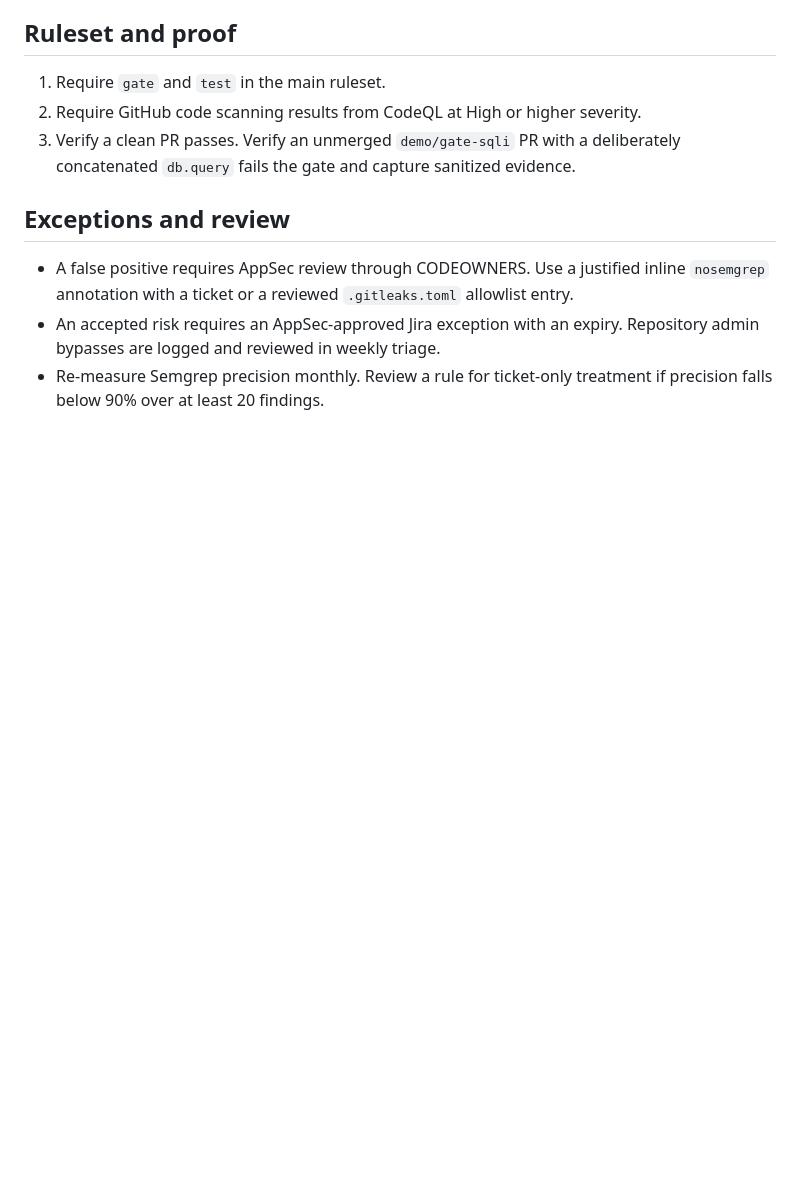
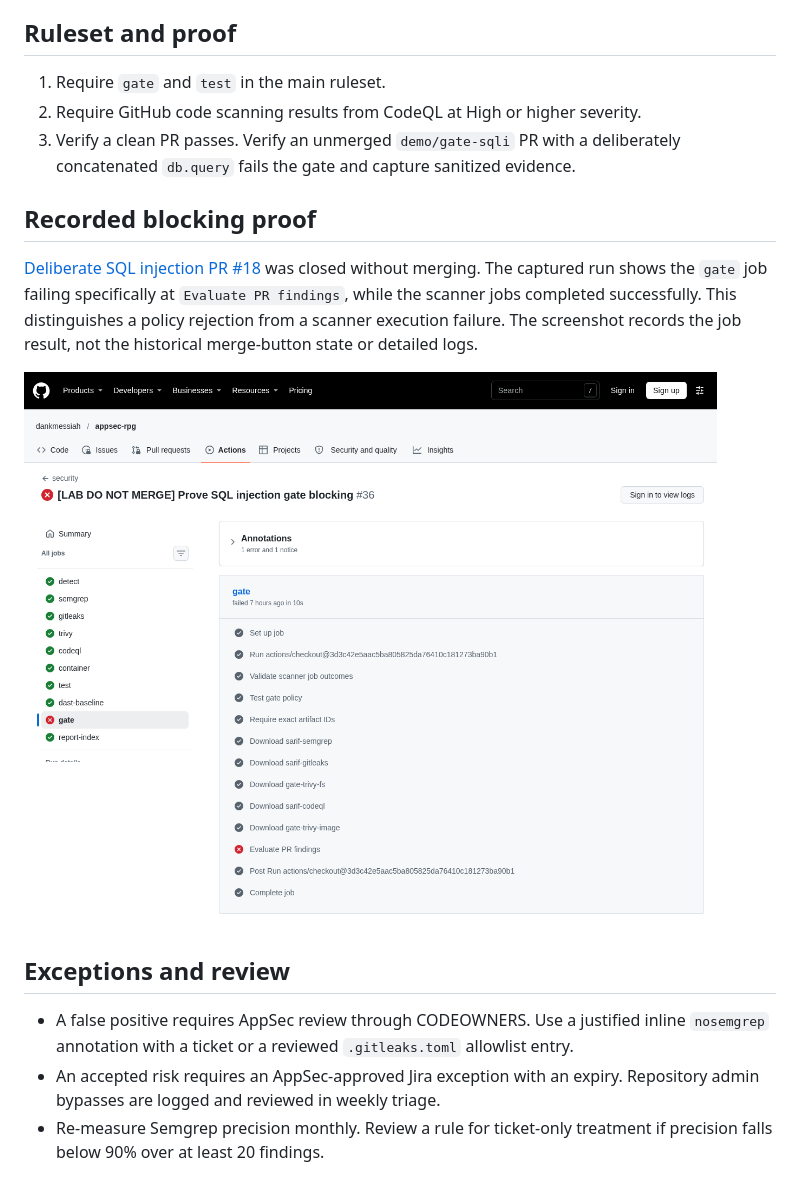
Before and after one commit to dankmessiah/appsec-rpg, a Markdown page: docs/lab/gating-policy.md, the part around the change. Drawn GitHub-style; pictures changed too: docs/lab/screenshots/3-4-gate-blocked.png (added); blank space fills up the shorter version.

Commit message:
docs(lab): record gate and downstream delivery evidence (#21)

```diff
--- a/docs/lab/gating-policy.md
+++ b/docs/lab/gating-policy.md
@@ -38,6 +38,12 @@ The precise Semgrep IDs and thresholds are in `.github/gate-rules.txt`. Effectiv
 2. Require GitHub code scanning results from CodeQL at High or higher severity.
 3. Verify a clean PR passes. Verify an unmerged `demo/gate-sqli` PR with a deliberately concatenated `db.query` fails the gate and capture sanitized evidence.
 
+## Recorded blocking proof
+
+[Deliberate SQL injection PR #18](https://github.com/dankmessiah/appsec-rpg/pull/18) was closed without merging. The captured run shows the `gate` job failing specifically at `Evaluate PR findings`, while the scanner jobs completed successfully. This distinguishes a policy rejection from a scanner execution failure. The screenshot records the job result, not the historical merge-button state or detailed logs.
+
+![SQL injection drill: gate failed at Evaluate PR findings](screenshots/3-4-gate-blocked.png)
+
 ## Exceptions and review
 
 - A false positive requires AppSec review through CODEOWNERS. Use a justified inline `nosemgrep` annotation with a ticket or a reviewed `.gitleaks.toml` allowlist entry.
```
Also changed, not shown: 1 other file.
